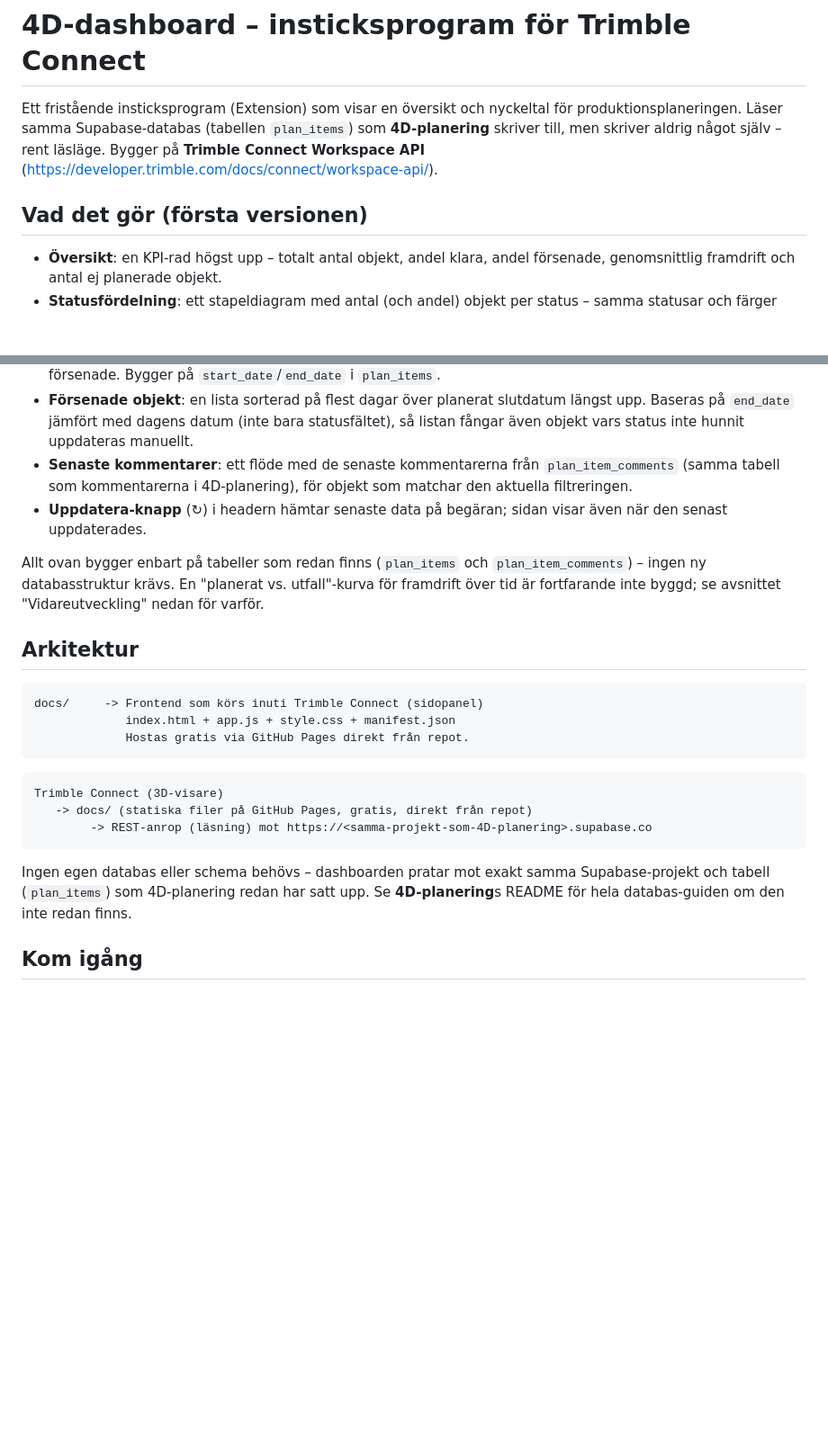
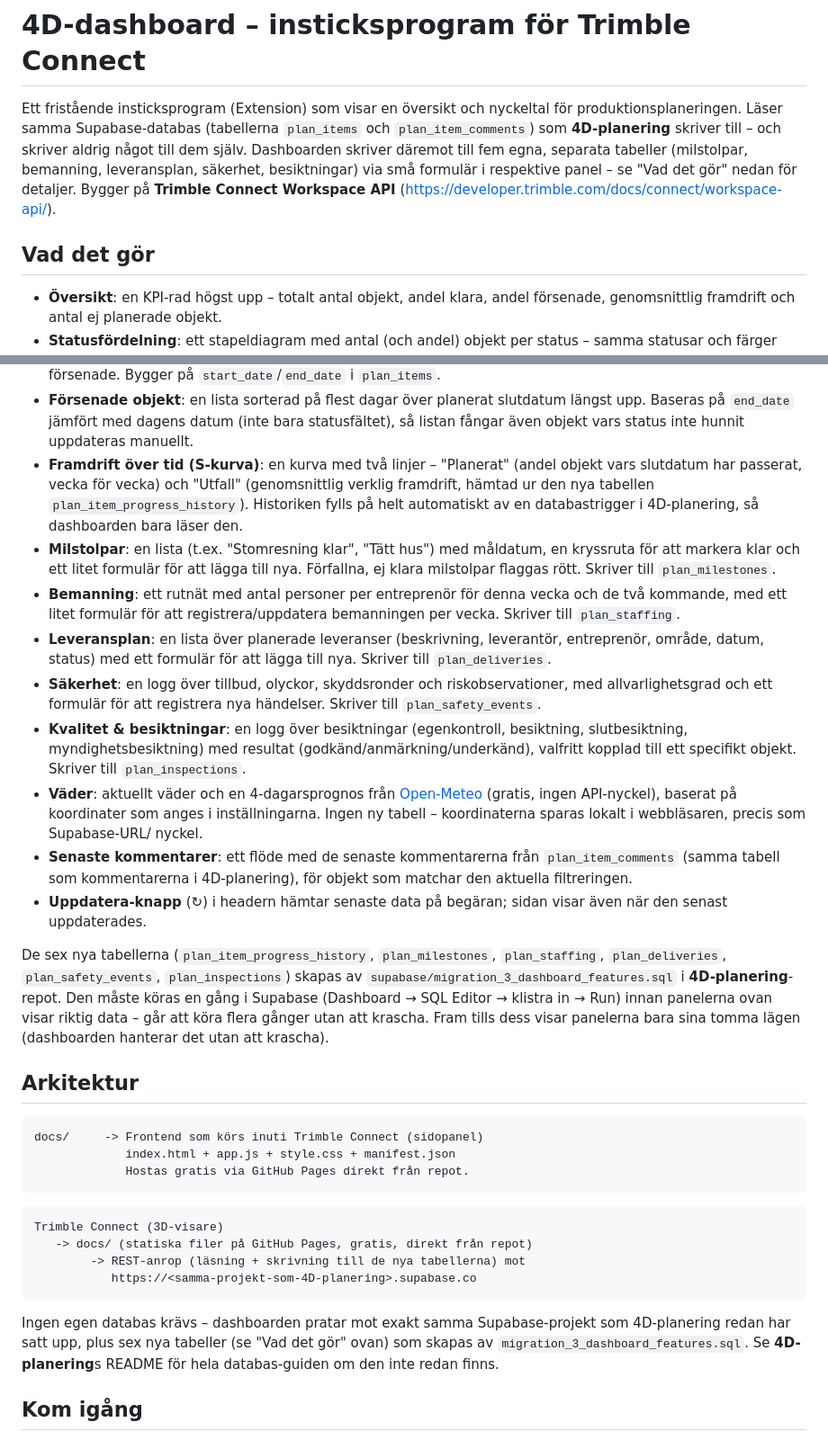
Before and after one commit to vfalk-NCC/4D-dashboard, a Markdown page: README.md, 2 parts joined by grey strips. Shown at 90% size. Drawn GitHub-style; blank space fills up the shorter version.

Commit message:
Lägg till S-kurva, milstolpar, bemanning, leveransplan, säkerhet, kvalitet och väder
Updated README to reflect new features and changes in the dashboard, including new tables and functionalities.

````diff
--- a/README.md
+++ b/README.md
@@ -2,11 +2,14 @@
 
 Ett fristående insticksprogram (Extension) som visar en översikt och
 nyckeltal för produktionsplaneringen. Läser samma Supabase-databas
-(tabellen `plan_items`) som **4D-planering** skriver till, men skriver
-aldrig något själv – rent läsläge. Bygger på **Trimble Connect Workspace
-API** (https://developer.trimble.com/docs/connect/workspace-api/).
+(tabellerna `plan_items` och `plan_item_comments`) som **4D-planering**
+skriver till – och skriver aldrig något till dem själv. Dashboarden
+skriver däremot till fem egna, separata tabeller (milstolpar, bemanning,
+leveransplan, säkerhet, besiktningar) via små formulär i respektive
+panel – se "Vad det gör" nedan för detaljer. Bygger på **Trimble Connect
+Workspace API** (https://developer.trimble.com/docs/connect/workspace-api/).
 
-## Vad det gör (första versionen)
+## Vad det gör
 
 - **Översikt**: en KPI-rad högst upp – totalt antal objekt, andel klara,
   andel försenade, genomsnittlig framdrift och antal ej planerade objekt.
@@ -27,16 +30,48 @@ API** (https://developer.trimble.com/docs/connect/workspace-api/).
   slutdatum längst upp. Baseras på `end_date` jämfört med dagens datum
   (inte bara statusfältet), så listan fångar även objekt vars status
   inte hunnit uppdateras manuellt.
+- **Framdrift över tid (S-kurva)**: en kurva med två linjer – "Planerat"
+  (andel objekt vars slutdatum har passerat, vecka för vecka) och
+  "Utfall" (genomsnittlig verklig framdrift, hämtad ur den nya tabellen
+  `plan_item_progress_history`). Historiken fylls på helt automatiskt av
+  en databastrigger i 4D-planering, så dashboarden bara läser den.
+- **Milstolpar**: en lista (t.ex. "Stomresning klar", "Tätt hus") med
+  måldatum, en kryssruta för att markera klar och ett litet formulär för
+  att lägga till nya. Förfallna, ej klara milstolpar flaggas rött.
+  Skriver till `plan_milestones`.
+- **Bemanning**: ett rutnät med antal personer per entreprenör för denna
+  vecka och de två kommande, med ett litet formulär för att
+  registrera/uppdatera bemanningen per vecka. Skriver till
+  `plan_staffing`.
+- **Leveransplan**: en lista över planerade leveranser (beskrivning,
+  leverantör, entreprenör, område, datum, status) med ett formulär för
+  att lägga till nya. Skriver till `plan_deliveries`.
+- **Säkerhet**: en logg över tillbud, olyckor, skyddsronder och
+  riskobservationer, med allvarlighetsgrad och ett formulär för att
+  registrera nya händelser. Skriver till `plan_safety_events`.
+- **Kvalitet & besiktningar**: en logg över besiktningar (egenkontroll,
+  besiktning, slutbesiktning, myndighetsbesiktning) med resultat
+  (godkänd/anmärkning/underkänd), valfritt kopplad till ett specifikt
+  objekt. Skriver till `plan_inspections`.
+- **Väder**: aktuellt väder och en 4-dagarsprognos från
+  [Open-Meteo](https://open-meteo.com/) (gratis, ingen API-nyckel),
+  baserat på koordinater som anges i inställningarna. Ingen ny tabell –
+  koordinaterna sparas lokalt i webbläsaren, precis som Supabase-URL/
+  nyckel.
 - **Senaste kommentarer**: ett flöde med de senaste kommentarerna från
   `plan_item_comments` (samma tabell som kommentarerna i 4D-planering),
   för objekt som matchar den aktuella filtreringen.
 - **Uppdatera-knapp** (↻) i headern hämtar senaste data på begäran; sidan
   visar även när den senast uppdaterades.
 
-Allt ovan bygger enbart på tabeller som redan finns (`plan_items` och
-`plan_item_comments`) – ingen ny databasstruktur krävs. En
-"planerat vs. utfall"-kurva för framdrift över tid är fortfarande inte
-byggd; se avsnittet "Vidareutveckling" nedan för varför.
+De sex nya tabellerna (`plan_item_progress_history`, `plan_milestones`,
+`plan_staffing`, `plan_deliveries`, `plan_safety_events`,
+`plan_inspections`) skapas av `supabase/migration_3_dashboard_features.sql`
+i **4D-planering**-repot. Den måste köras en gång i Supabase (Dashboard
+→ SQL Editor → klistra in → Run) innan panelerna ovan visar riktig data –
+går att köra flera gånger utan att krascha. Fram tills dess visar
+panelerna bara sina tomma lägen (dashboarden hanterar det utan att
+krascha).
 
 ## Arkitektur
 
@@ -49,13 +84,15 @@ docs/     -> Frontend som körs inuti Trimble Connect (sidopanel)
 ```
 Trimble Connect (3D-visare)
    -> docs/ (statiska filer på GitHub Pages, gratis, direkt från repot)
-        -> REST-anrop (läsning) mot https://<samma-projekt-som-4D-planering>.supabase.co
+        -> REST-anrop (läsning + skrivning till de nya tabellerna) mot
+           https://<samma-projekt-som-4D-planering>.supabase.co
 ```
 
-Ingen egen databas eller schema behövs – dashboarden pratar mot exakt
-samma Supabase-projekt och tabell (`plan_items`) som 4D-planering redan
-har satt upp. Se **4D-planering**s README för hela databas-guiden om den
-inte redan finns.
+Ingen egen databas krävs – dashboarden pratar mot exakt samma
+Supabase-projekt som 4D-planering redan har satt upp, plus sex nya
+tabeller (se "Vad det gör" ovan) som skapas av
+`migration_3_dashboard_features.sql`. Se **4D-planering**s README för
+hela databas-guiden om den inte redan finns.
 
 ## Kom igång
 
````
Also changed, not shown: other parts of README.md (+16 -25 lines).
